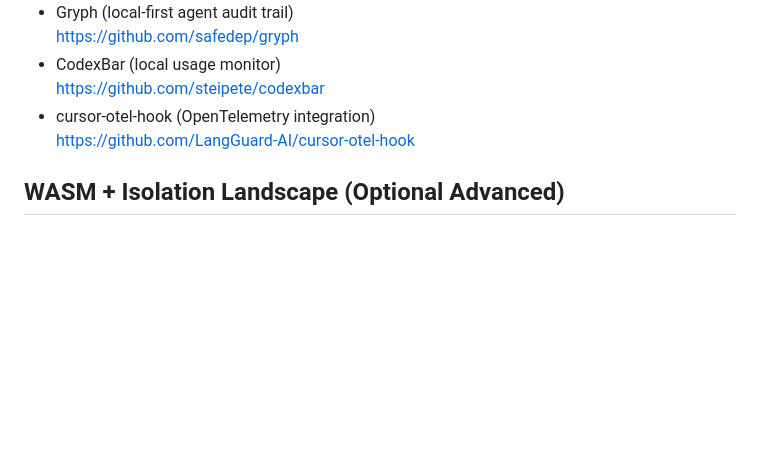
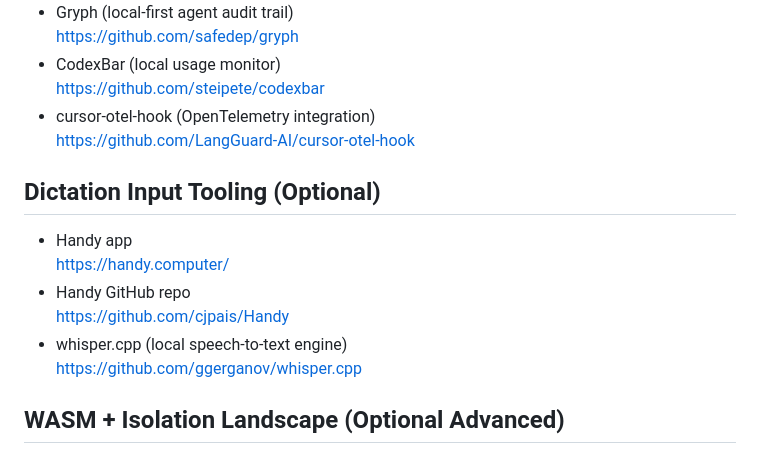
Before and after one commit to Evoke4350/cursor-onboarding-kit, a Markdown page: 95-READING-LIST.md, the part around the change. GitHub-like rendering; blank space fills up the shorter version.

```diff
--- a/95-READING-LIST.md
+++ b/95-READING-LIST.md
@@ -63,6 +63,15 @@ This list prioritizes practical onboarding resources.
 - cursor-otel-hook (OpenTelemetry integration)
   https://github.com/LangGuard-AI/cursor-otel-hook
 
+## Dictation Input Tooling (Optional)
+
+- Handy app
+  https://handy.computer/
+- Handy GitHub repo
+  https://github.com/cjpais/Handy
+- whisper.cpp (local speech-to-text engine)
+  https://github.com/ggerganov/whisper.cpp
+
 ## WASM + Isolation Landscape (Optional Advanced)
 
 - NVIDIA: sandboxing agentic workflows with WASM
```
Also changed, not shown: 77-CURSOR-AGENT-CLI-WEB-BOT-ENTERPRISE-ADVANCED.md (+39 -4 lines).
